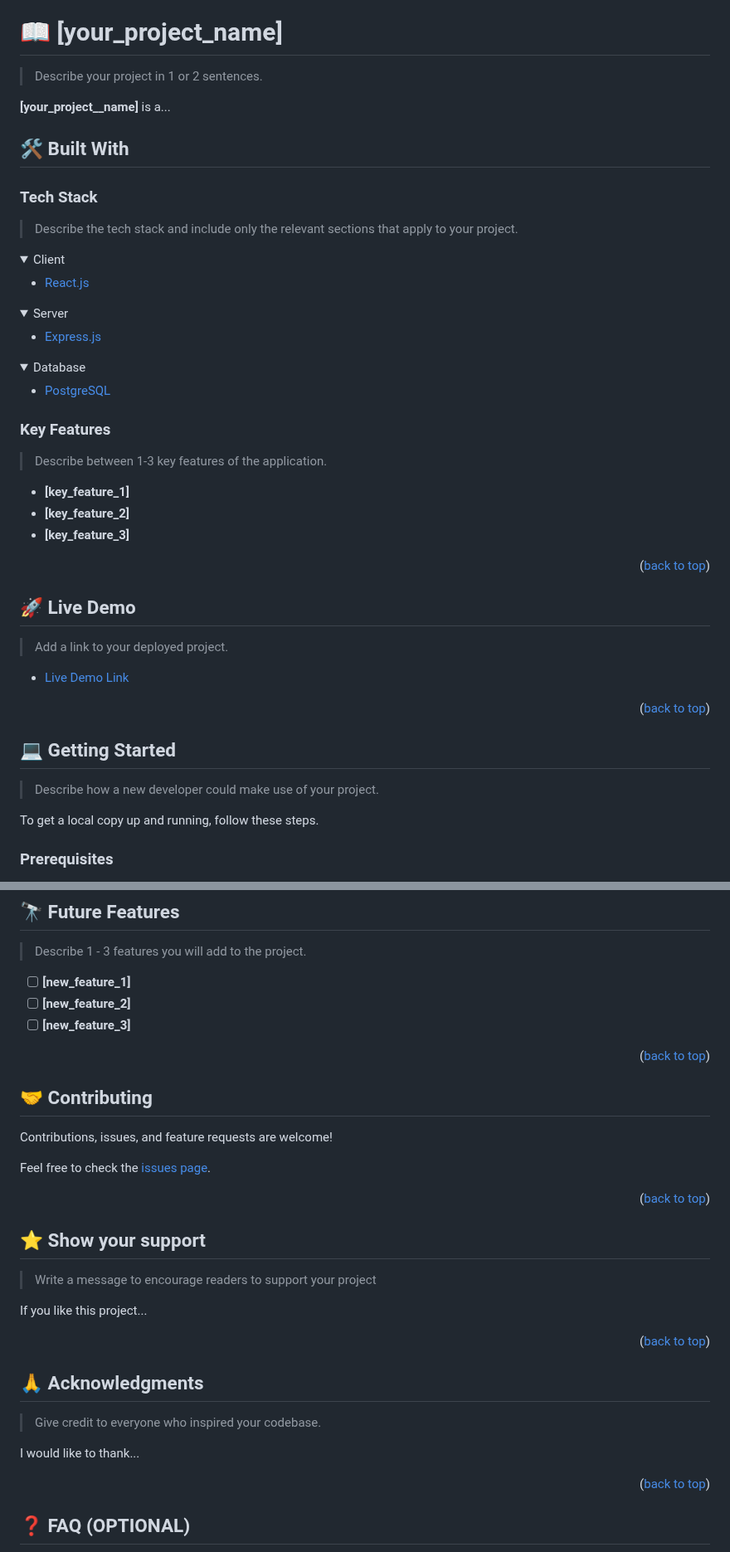
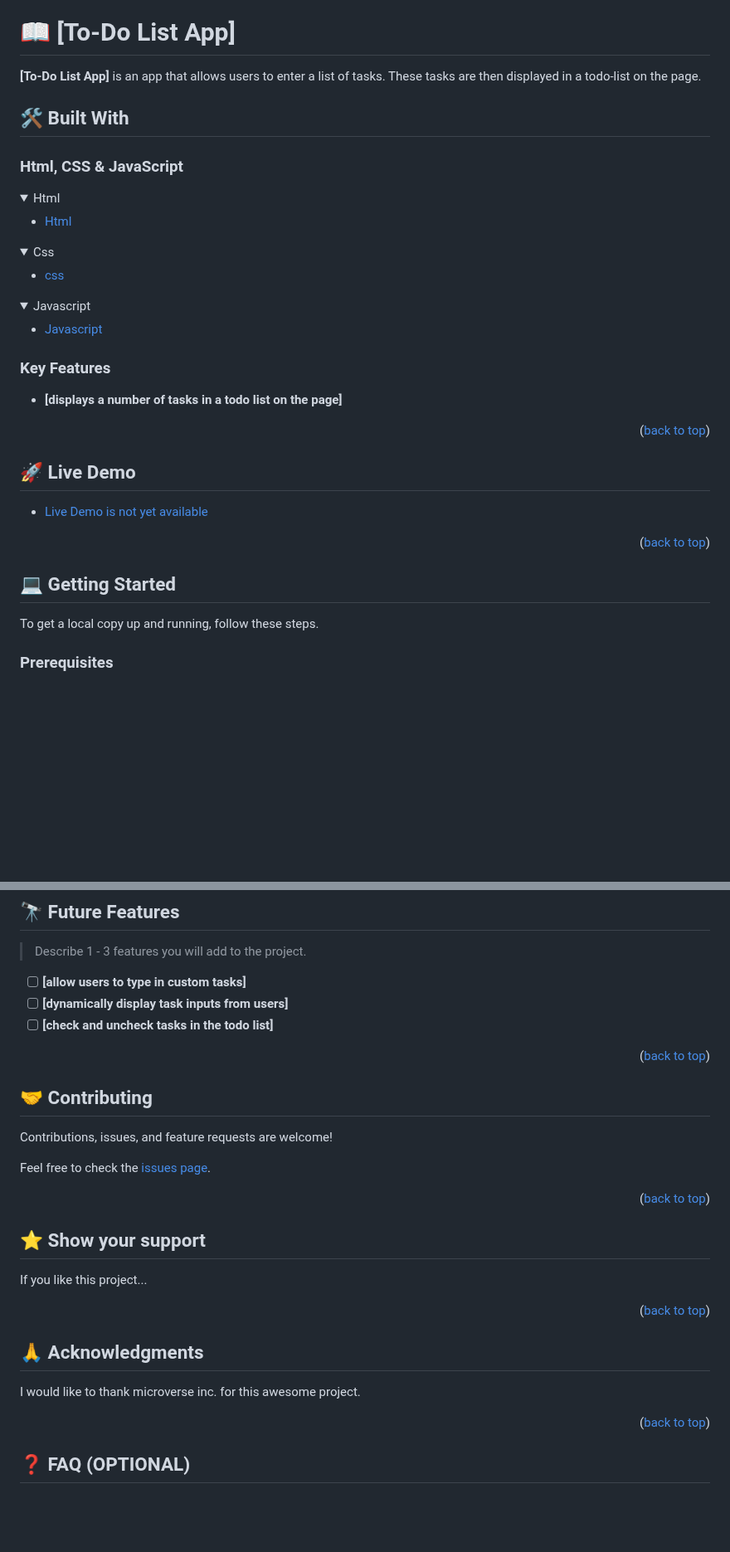
Before and after one commit to Reggeditt/todo-list-App2, a Markdown page: README.md, 2 parts joined by grey strips. Shown at 83% size. Drawn GitHub-style; folded sections open; blank space fills up the shorter version.

```diff
--- a/README.md
+++ b/README.md
@@ -60,36 +60,32 @@ After you're finished please remove all the comments and instructions!
 
 <!-- PROJECT DESCRIPTION -->
 
-# 📖 [your_project_name] <a name="about-project"></a>
+# 📖 [To-Do List App] <a name="about-project"></a>
 
-> Describe your project in 1 or 2 sentences.
-
-**[your_project__name]** is a...
+**[To-Do List App]** is an app that allows users to enter a list of tasks. These tasks are then displayed in a todo-list on the page.
 
 ## 🛠 Built With <a name="built-with"></a>
 
-### Tech Stack <a name="tech-stack"></a>
-
-> Describe the tech stack and include only the relevant sections that apply to your project.
+### Html, CSS & JavaScript <a name="tech-stack"></a>
 
 <details>
-  <summary>Client</summary>
+  <summary>Html</summary>
   <ul>
-    <li><a href="https://reactjs.org/">React.js</a></li>
+    <li><a href="https://reactjs.org/">Html</a></li>
   </ul>
 </details>
 
 <details>
-  <summary>Server</summary>
+  <summary>Css</summary>
   <ul>
-    <li><a href="https://expressjs.com/">Express.js</a></li>
+    <li><a href="https://expressjs.com/">css</a></li>
   </ul>
 </details>
 
 <details>
-<summary>Database</summary>
+<summary>Javascript</summary>
   <ul>
-    <li><a href="https://www.postgresql.org/">PostgreSQL</a></li>
+    <li><a href="https://www.postgresql.org/">Javascript</a></li>
   </ul>
 </details>
 
@@ -97,11 +93,9 @@ After you're finished please remove all the comments and instructions!
 
 ### Key Features <a name="key-features"></a>
 
-> Describe between 1-3 key features of the application.
-
-- **[key_feature_1]**
-- **[key_feature_2]**
-- **[key_feature_3]**
+- **[displays a number of tasks in a todo list on the page]**
+<!-- - **[key_feature_2]** -->
+<!-- - **[key_feature_3]** -->
 
 <p align="right">(<a href="#readme-top">back to top</a>)</p>
 
@@ -109,17 +103,13 @@ After you're finished please remove all the comments and instructions!
 
 ## 🚀 Live Demo <a name="live-demo"></a>
 
-> Add a link to your deployed project.
-
-- [Live Demo Link](https://yourdeployedapplicationlink.com)
+- [Live Demo is not yet available]()
 
 <p align="right">(<a href="#readme-top">back to top</a>)</p>
 
 <!-- GETTING STARTED -->
 
 ## 💻 Getting Started <a name="getting-started"></a>
-
-> Describe how a new developer could make use of your project.
 
 To get a local copy up and running, follow these steps.
 
@@ -225,9 +215,9 @@ Example:
 
 > Describe 1 - 3 features you will add to the project.
 
-- [ ] **[new_feature_1]**
-- [ ] **[new_feature_2]**
-- [ ] **[new_feature_3]**
+- [ ] **[allow users to type in custom tasks]**
+- [ ] **[dynamically display task inputs from users]**
+- [ ] **[check and uncheck tasks in the todo list]**
 
 <p align="right">(<a href="#readme-top">back to top</a>)</p>
 
@@ -245,8 +235,6 @@ Feel free to check the [issues page](../../issues/).
 
 ## ⭐️ Show your support <a name="support"></a>
 
-> Write a message to encourage readers to support your project
-
 If you like this project...
 
 <p align="right">(<a href="#readme-top">back to top</a>)</p>
@@ -255,9 +243,7 @@ If you like this project...
 
 ## 🙏 Acknowledgments <a name="acknowledgements"></a>
 
-> Give credit to everyone who inspired your codebase.
-
-I would like to thank...
+I would like to thank microverse inc. for this awesome project.
 
 <p align="right">(<a href="#readme-top">back to top</a>)</p>
 
```
